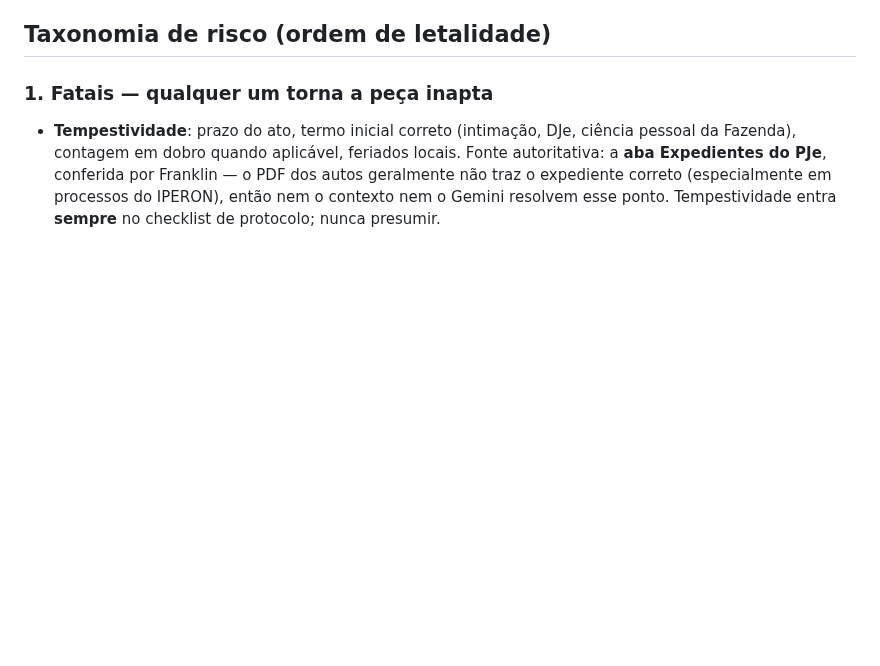
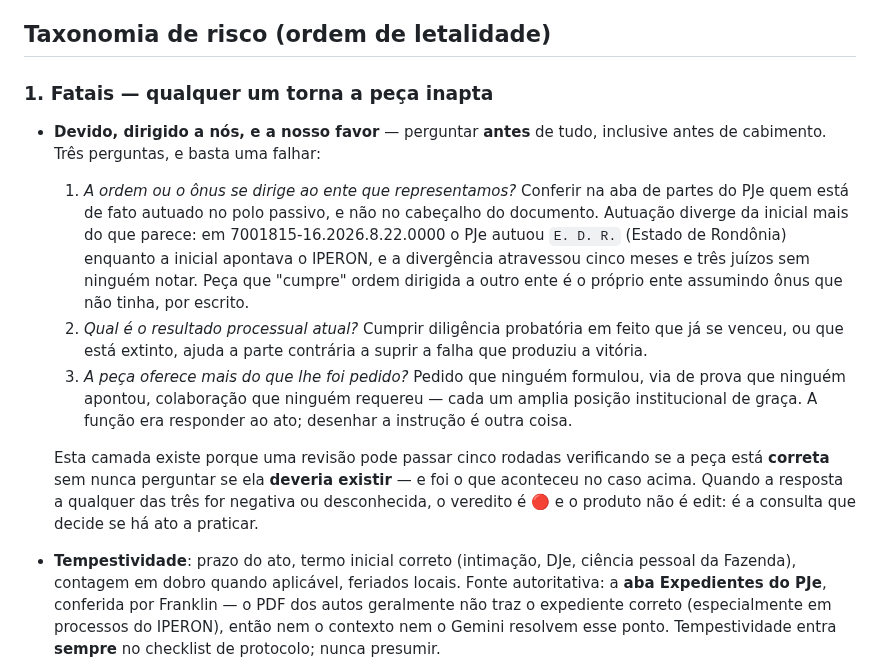
Before and after one commit to franklinbaldo/skills, a Markdown page: revisao-minutas/SKILL.md, the part around the change. Rendered like a GitHub page; blank space fills up the shorter version.

Commit message:
revisao-minutas: camada fatal anterior ao cabimento — o ato é devido, é dirigido a nós, e nos serve?
Vinda de uso real: cinco rodadas de triagem verificaram se a peça estava
correta sem nunca perguntar se ela deveria existir.

Co-Authored-By: Claude Opus 5 <noreply@anthropic.com>
Claude-Session: https://claude.ai/code/session_01F6aT2Gefrwu85qkMeWjMDT

```diff
--- a/revisao-minutas/SKILL.md
+++ b/revisao-minutas/SKILL.md
@@ -83,6 +83,29 @@ veredito.
 ## Taxonomia de risco (ordem de letalidade)
 
 ### 1. Fatais — qualquer um torna a peça inapta
+
+- **Devido, dirigido a nós, e a nosso favor** — perguntar **antes** de tudo,
+  inclusive antes de cabimento. Três perguntas, e basta uma falhar:
+  1. *A ordem ou o ônus se dirige ao ente que representamos?* Conferir na aba
+     de partes do PJe quem está de fato autuado no polo passivo, e não no
+     cabeçalho do documento. Autuação diverge da inicial mais do que parece:
+     em 7001815-16.2026.8.22.0000 o PJe autuou `E. D. R.` (Estado de Rondônia)
+     enquanto a inicial apontava o IPERON, e a divergência atravessou cinco
+     meses e três juízos sem ninguém notar. Peça que "cumpre" ordem dirigida a
+     outro ente é o próprio ente assumindo ônus que não tinha, por escrito.
+  2. *Qual é o resultado processual atual?* Cumprir diligência probatória em
+     feito que já se venceu, ou que está extinto, ajuda a parte contrária a
+     suprir a falha que produziu a vitória.
+  3. *A peça oferece mais do que lhe foi pedido?* Pedido que ninguém formulou,
+     via de prova que ninguém apontou, colaboração que ninguém requereu —
+     cada um amplia posição institucional de graça. A função era responder ao
+     ato; desenhar a instrução é outra coisa.
+
+  Esta camada existe porque uma revisão pode passar cinco rodadas verificando
+  se a peça está **correta** sem nunca perguntar se ela **deveria existir** —
+  e foi o que aconteceu no caso acima. Quando a resposta a qualquer das três
+  for negativa ou desconhecida, o veredito é 🔴 e o produto não é edit: é a
+  consulta que decide se há ato a praticar.
 
 - **Tempestividade**: prazo do ato, termo inicial correto (intimação, DJe,
   ciência pessoal da Fazenda), contagem em dobro quando aplicável, feriados
```
